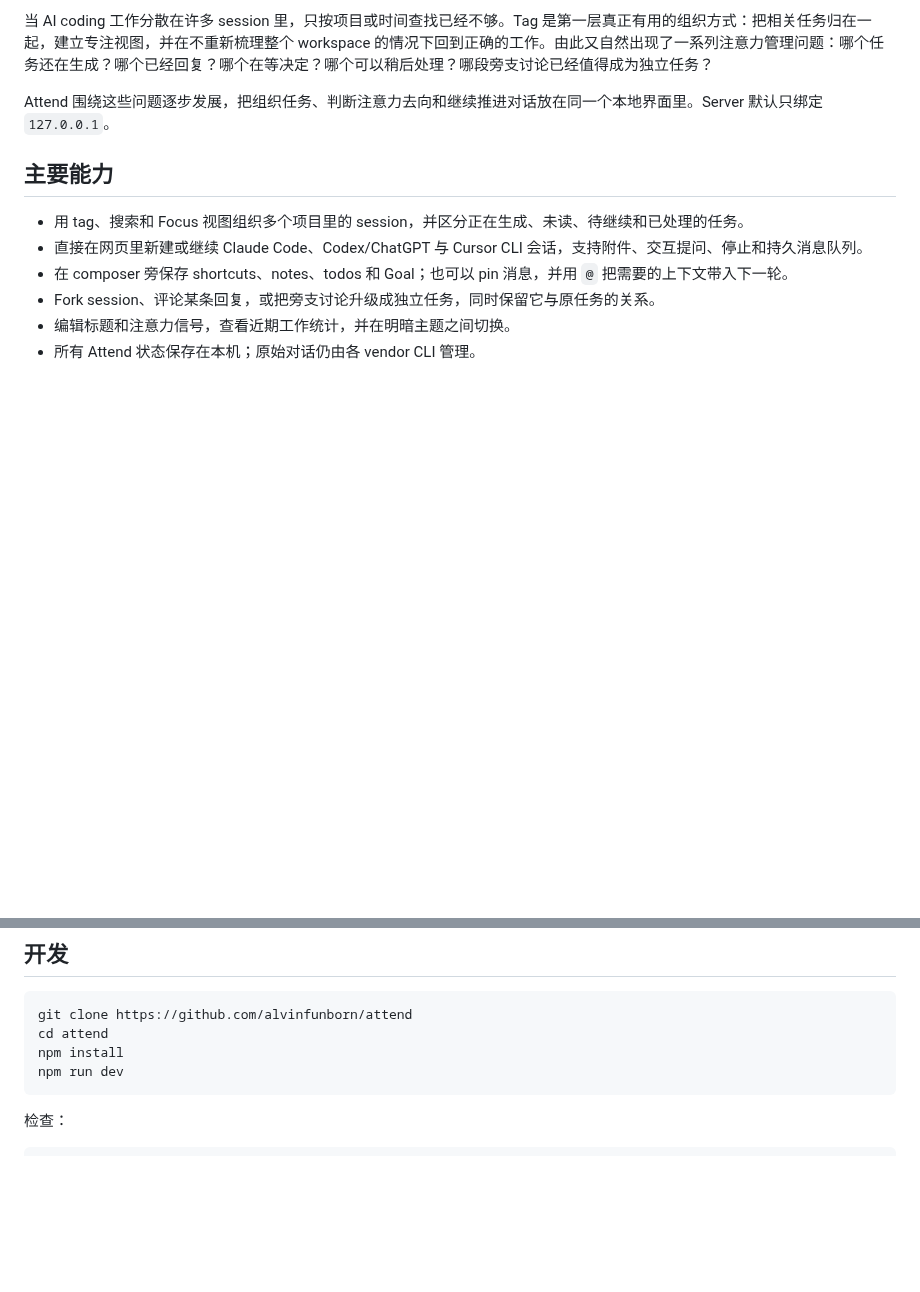
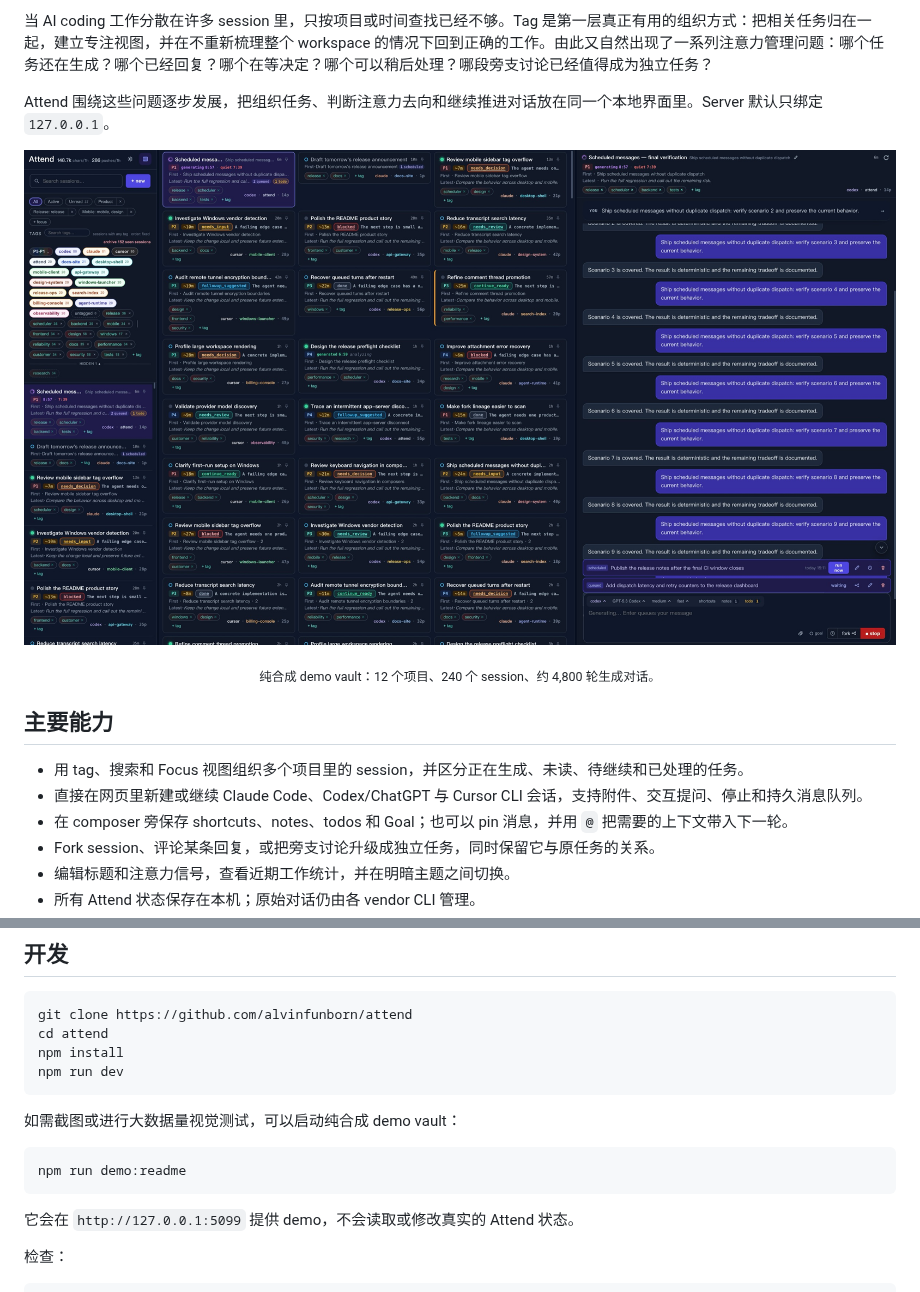
Before and after one commit to alvinfunborn/attend, a Markdown page: README.zh-CN.md, 2 parts joined by grey strips. Rendered like a GitHub page; pictures changed too: docs/assets/attend-console-demo.jpg (added); blank space fills up the shorter version.

````diff
--- a/README.zh-CN.md
+++ b/README.zh-CN.md
@@ -9,6 +9,11 @@ Attend 最初来自一个很简单的需求：**给任务加 tag**。
 当 AI coding 工作分散在许多 session 里，只按项目或时间查找已经不够。Tag 是第一层真正有用的组织方式：把相关任务归在一起，建立专注视图，并在不重新梳理整个 workspace 的情况下回到正确的工作。由此又自然出现了一系列注意力管理问题：哪个任务还在生成？哪个已经回复？哪个在等决定？哪个可以稍后处理？哪段旁支讨论已经值得成为独立任务？
 
 Attend 围绕这些问题逐步发展，把组织任务、判断注意力去向和继续推进对话放在同一个本地界面里。Server 默认只绑定 `127.0.0.1`。
+
+<p align="center">
+  <img src="https://raw.githubusercontent.com/alvinfunborn/attend/main/docs/assets/attend-console-demo.jpg" alt="Attend 大规模多项目 demo vault：tag、session 卡片、chat 与 queued scheduled work">
+</p>
+<p align="center"><sub>纯合成 demo vault：12 个项目、240 个 session、约 4,800 轮生成对话。</sub></p>
 
 ## 主要能力
 
@@ -145,6 +150,14 @@ npm install
 npm run dev
 ```
 
+如需截图或进行大数据量视觉测试，可以启动纯合成 demo vault：
+
+```bash
+npm run demo:readme
+```
+
+它会在 `http://127.0.0.1:5099` 提供 demo，不会读取或修改真实的 Attend 状态。
+
 检查：
 
 ```bash
````
Also changed, not shown: README.md (+13 -0 lines), 2 other files.
